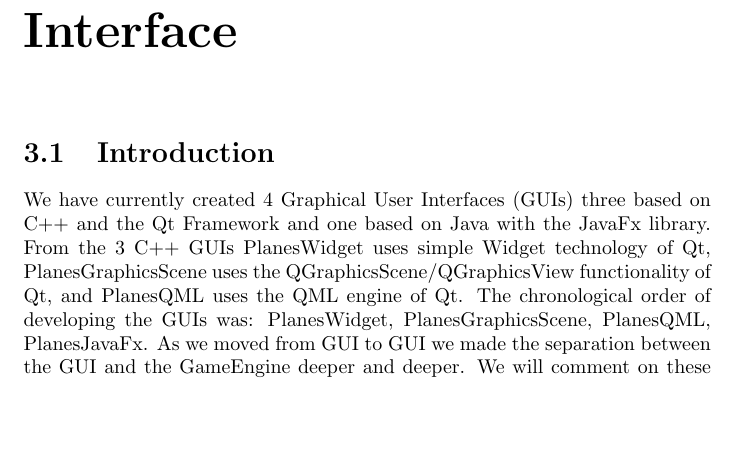
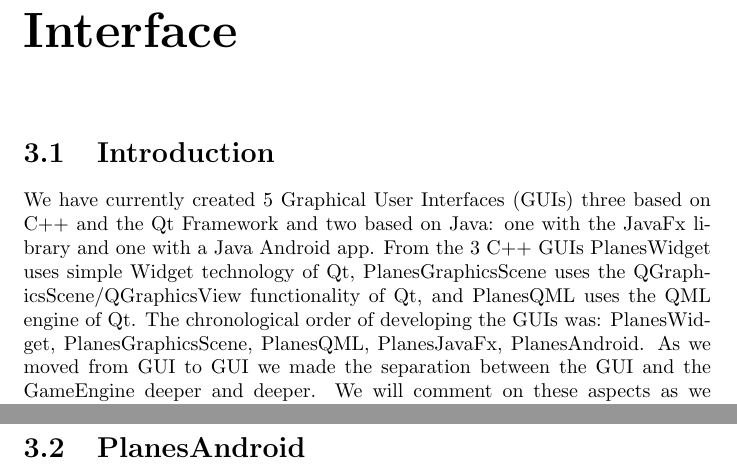
Before and after one commit to xxxcucus/planes, a LaTeX thesis (Book/TheGameOfPlanes.tex, which reads Book/PlanesAndroid.tex): part of page 38 of 48 before the commit and two parts of pages 38 and 39 of 49 after it, the two joined at a grey line, cut so that both start at the same text, the shorter picture padded with empty space. Compiled offline with pdfLaTeX.

Commit message:
Updated book

```diff
--- /dev/null
+++ b/Book/PlanesAndroid.tex
@@ -0,0 +1 @@
+\section {PlanesAndroid}
--- a/Book/TheGameOfPlanes.tex
+++ b/Book/TheGameOfPlanes.tex
@@ -54,7 +54,7 @@
 
 \section{Introduction}
 
-We have currently created 4 Graphical User Interfaces (GUIs) three based on C++ and the Qt Framework and one based on Java with the JavaFx library. From the 3 C++ GUIs PlanesWidget uses simple Widget technology of Qt, PlanesGraphicsScene uses the QGraphicsScene/QGraphicsView functionality of Qt, and PlanesQML uses the QML engine of Qt. The chronological order of developing the GUIs was: PlanesWidget, PlanesGraphicsScene, PlanesQML, PlanesJavaFx. As we moved from GUI to GUI we made the separation between the GUI and the GameEngine deeper and deeper. We will comment on these aspects as we present each of the GUI. All of these graphical interfaces are targeted to desktop applications.
+We have currently created 5 Graphical User Interfaces (GUIs) three based on C++ and the Qt Framework and two based on Java: one with the JavaFx library and one with a Java Android app. From the 3 C++ GUIs PlanesWidget uses simple Widget technology of Qt, PlanesGraphicsScene uses the QGraphicsScene/QGraphicsView functionality of Qt, and PlanesQML uses the QML engine of Qt. The chronological order of developing the GUIs was: PlanesWidget, PlanesGraphicsScene, PlanesQML, PlanesJavaFx, PlanesAndroid. As we moved from GUI to GUI we made the separation between the GUI and the GameEngine deeper and deeper. We will comment on these aspects as we present each of the GUI. All of these graphical interfaces are targeted to desktop applications.
 
 Each GUI consist mainly of two parts: a left pane (in most projects denoted as LeftPane) containing the controls for positioning planes in the board editing phase of the game, the moves statistics during a round, the global score and a button allowing to start a new round at the end of a round, and a right pane (in most projects denoted as RightPane) which contains the player's and computer's game boards as well as a help file. In PlanesWidget this structure is not completely respected and we will comment on that as we will present each of the GUI concepts.
 
```
Also changed, not shown: Book/TheGameOfPlanes.tex (1 more changed lines).
